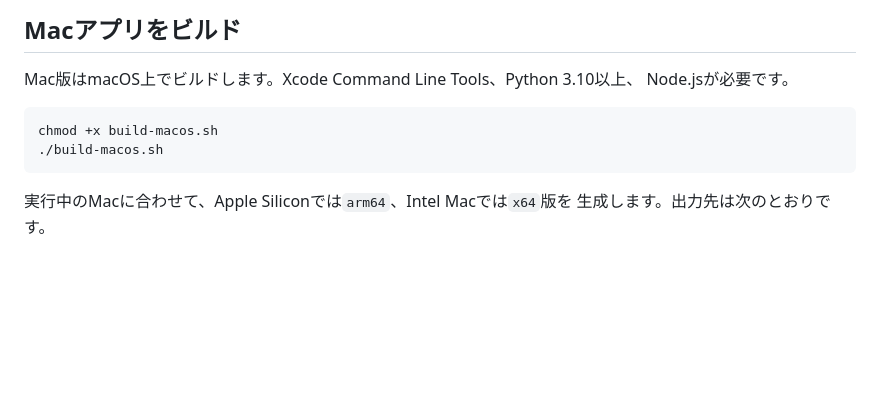
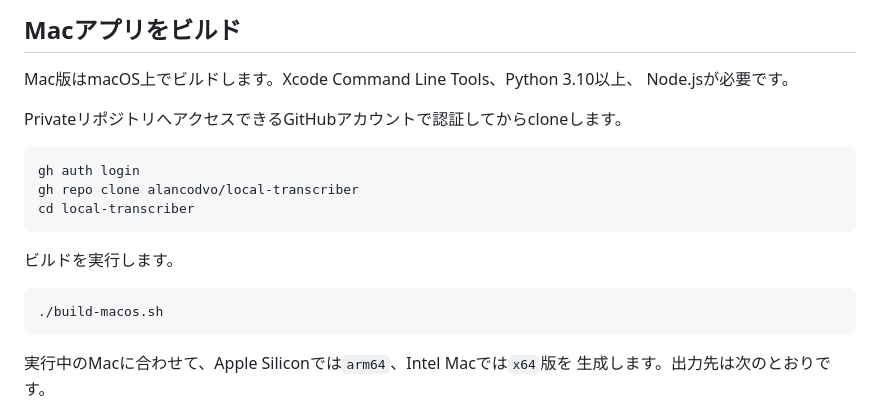
Before and after one commit to KOIYAL/local-transcriber, a Markdown page: README.md, the part around the change. Rendered like a GitHub page; blank space fills up the shorter version.

Commit message:
Document cloning and building on macOS

````diff
--- a/README.md
+++ b/README.md
@@ -202,8 +202,17 @@ Store申請用の入力例と`runFullTrust`の説明文は
 Mac版はmacOS上でビルドします。Xcode Command Line Tools、Python 3.10以上、
 Node.jsが必要です。
 
+PrivateリポジトリへアクセスできるGitHubアカウントで認証してからcloneします。
+
 ```bash
-chmod +x build-macos.sh
+gh auth login
+gh repo clone alancodvo/local-transcriber
+cd local-transcriber
+```
+
+ビルドを実行します。
+
+```bash
 ./build-macos.sh
 ```
 
````
